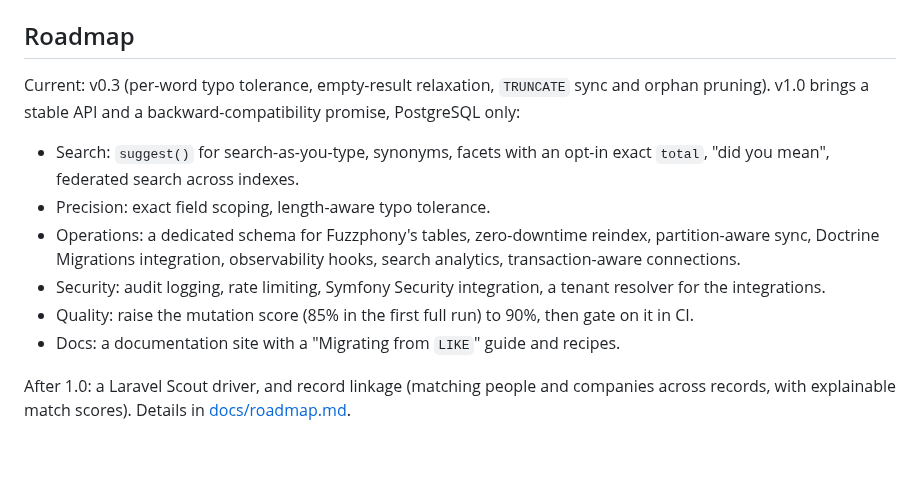
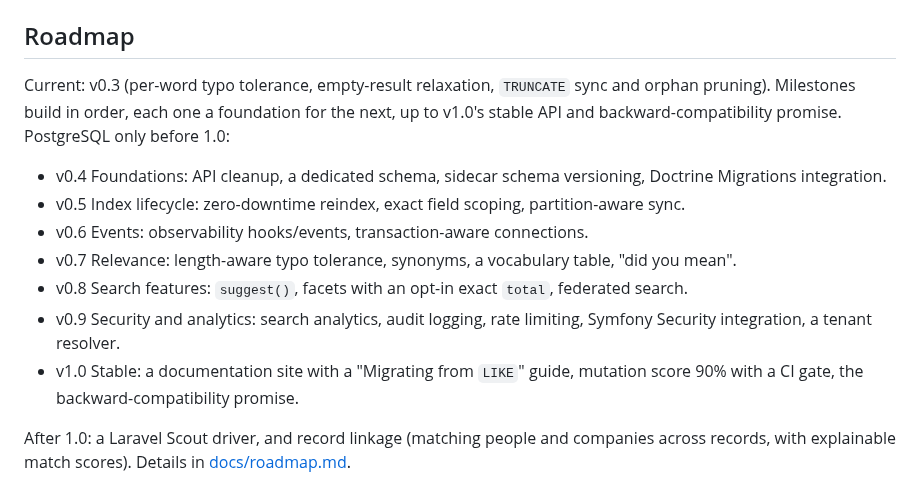
Before and after one commit to er2es/fuzzphony, a Markdown page: README.md, the part around the change. GitHub-like rendering; blank space fills up the shorter version.

```diff
--- a/README.md
+++ b/README.md
@@ -233,18 +233,19 @@ Details in [docs/limitations.md](https://github.com/er2es/fuzzphony/blob/main/do
 ## Roadmap
 
 Current: v0.3 (per-word typo tolerance, empty-result relaxation, `TRUNCATE` sync and orphan
-pruning). v1.0 brings a stable API and a backward-compatibility promise, PostgreSQL only:
+pruning). Milestones build in order, each one a foundation for the next, up to v1.0's stable API
+and backward-compatibility promise. PostgreSQL only before 1.0:
 
-- Search: `suggest()` for search-as-you-type, synonyms, facets with an opt-in exact `total`,
-  "did you mean", federated search across indexes.
-- Precision: exact field scoping, length-aware typo tolerance.
-- Operations: a dedicated schema for Fuzzphony's tables, zero-downtime reindex, partition-aware
-  sync, Doctrine Migrations integration, observability hooks, search analytics,
-  transaction-aware connections.
-- Security: audit logging, rate limiting, Symfony Security integration, a tenant resolver for the
-  integrations.
-- Quality: raise the mutation score (85% in the first full run) to 90%, then gate on it in CI.
-- Docs: a documentation site with a "Migrating from `LIKE`" guide and recipes.
+- v0.4 Foundations: API cleanup, a dedicated schema, sidecar schema versioning, Doctrine
+  Migrations integration.
+- v0.5 Index lifecycle: zero-downtime reindex, exact field scoping, partition-aware sync.
+- v0.6 Events: observability hooks/events, transaction-aware connections.
+- v0.7 Relevance: length-aware typo tolerance, synonyms, a vocabulary table, "did you mean".
+- v0.8 Search features: `suggest()`, facets with an opt-in exact `total`, federated search.
+- v0.9 Security and analytics: search analytics, audit logging, rate limiting, Symfony Security
+  integration, a tenant resolver.
+- v1.0 Stable: a documentation site with a "Migrating from `LIKE`" guide, mutation score 90% with
+  a CI gate, the backward-compatibility promise.
 
 After 1.0: a Laravel Scout driver, and record linkage (matching people and companies across
 records, with explainable match scores). Details in
```
Also changed, not shown: CHANGELOG.md (+3 -0 lines), docs/roadmap.md (+100 -49 lines).
